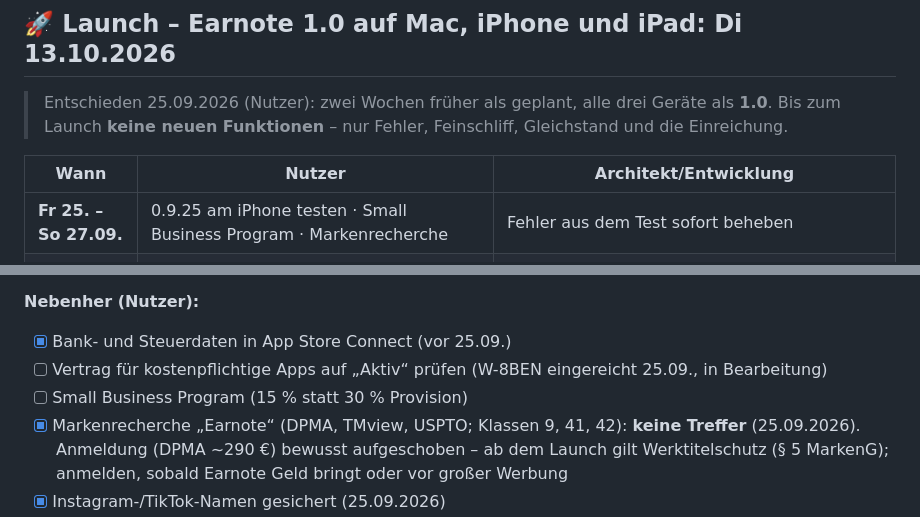
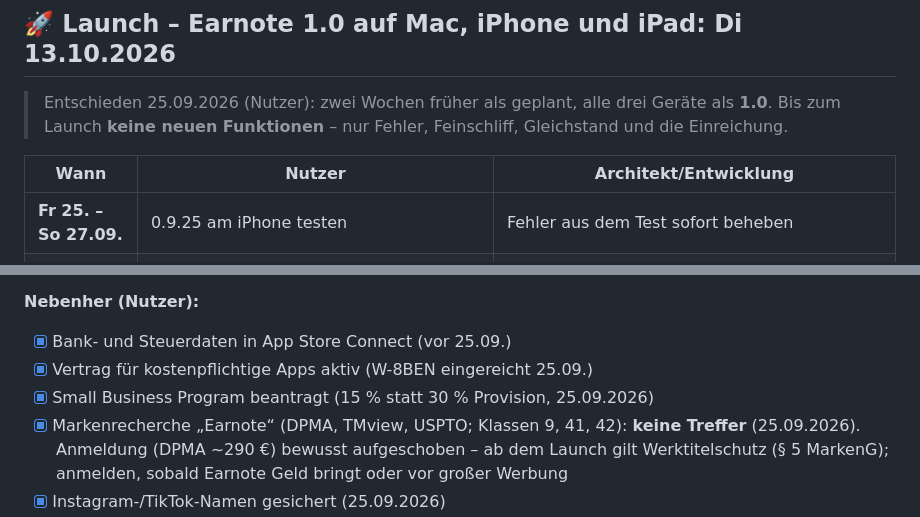
Before and after one commit to louiskl/Earnote, a Markdown page: docs/ROADMAP.md, 2 parts joined by grey strips. GitHub-like rendering.

Commit message:
Roadmap: Vertrag für kostenpflichtige Apps aktiv, Small Business Program beantragt
Co-Authored-By: Claude Opus 5.5 <noreply@anthropic.com>

```diff
--- a/docs/ROADMAP.md
+++ b/docs/ROADMAP.md
@@ -519,7 +519,7 @@ kommt, wird geordnet (Regel 8). Ziel: Eine Erstnutzerin findet sich sofort zurec
 
 | Wann | Nutzer | Architekt/Entwicklung |
 |---|---|---|
-| **Fr 25. – So 27.09.** | 0.9.25 am iPhone testen · Small Business Program · Markenrecherche | Fehler aus dem Test sofort beheben |
+| **Fr 25. – So 27.09.** | 0.9.25 am iPhone testen | Fehler aus dem Test sofort beheben |
 | **Mo 28.09. – Do 01.10.** | App Store Connect: Version 1.0, Datenschutz („Keine Daten erfasst“), Altersfreigabe, Pro + Trinkgelder an die Version, Einträge ES/FR/IT · iCloud-Abgleich auf zwei Geräten laufen lassen | **0.9.26**: Fehler, Pro-Funktionen am Mac frei, Dankeschön-Paket am Mac, App-Store-Screenshots (iPhone 6,9″, iPad 13″), Prüfhinweise, Durchgang am Gerät (Aufnahme-Blatt, Live-Aktivität, VoiceOver) |
 | **Fr 02. – So 04.10.** | 1.0 einmal komplett durchspielen | **1.0-Kandidat** auf allen drei Geräten, Mac-Beta-Rückmeldungen bis hierhin |
 | **Mo 05.10.** | **Einreichen** (iPhone/iPad, mit Pro und Trinkgeldern) | — |
@@ -531,8 +531,8 @@ Puffer: 09.–13.10. für eine Ablehnung (beim ersten Mal mit In-App-Käufen hä
 
 **Nebenher (Nutzer):**
 - [x] Bank- und Steuerdaten in App Store Connect (vor 25.09.)
-- [ ] Vertrag für kostenpflichtige Apps auf „Aktiv“ prüfen (W-8BEN eingereicht 25.09., in Bearbeitung)
-- [ ] Small Business Program (15 % statt 30 % Provision)
+- [x] Vertrag für kostenpflichtige Apps aktiv (W-8BEN eingereicht 25.09.)
+- [x] Small Business Program beantragt (15 % statt 30 % Provision, 25.09.2026)
 - [x] Markenrecherche „Earnote“ (DPMA, TMview, USPTO; Klassen 9, 41, 42): **keine Treffer** (25.09.2026). Anmeldung (DPMA ~290 €) bewusst aufgeschoben – ab dem Launch gilt Werktitelschutz (§ 5 MarkenG); anmelden, sobald Earnote Geld bringt oder vor großer Werbung
 - [x] Instagram-/TikTok-Namen gesichert (25.09.2026)
 
```
